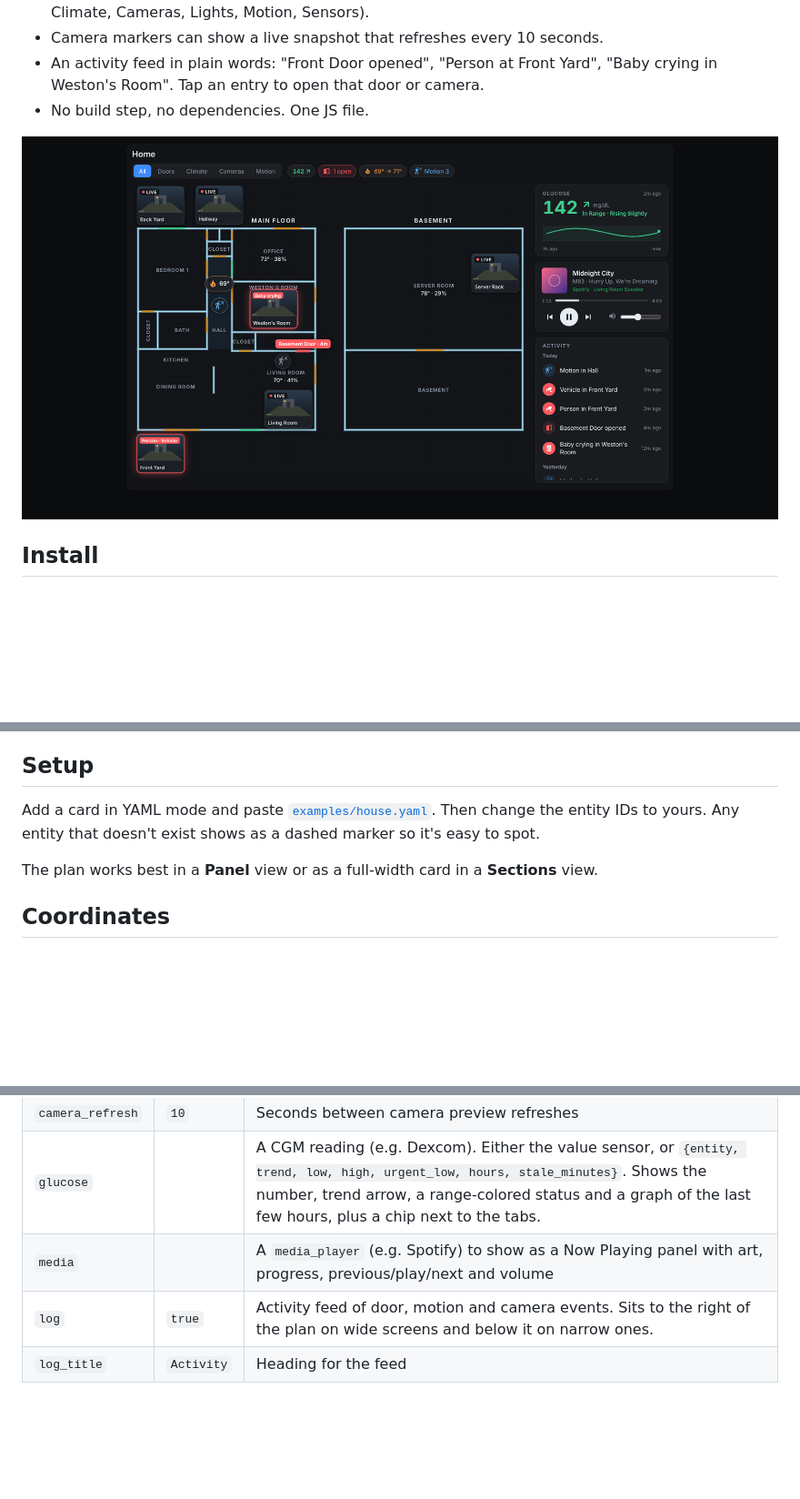
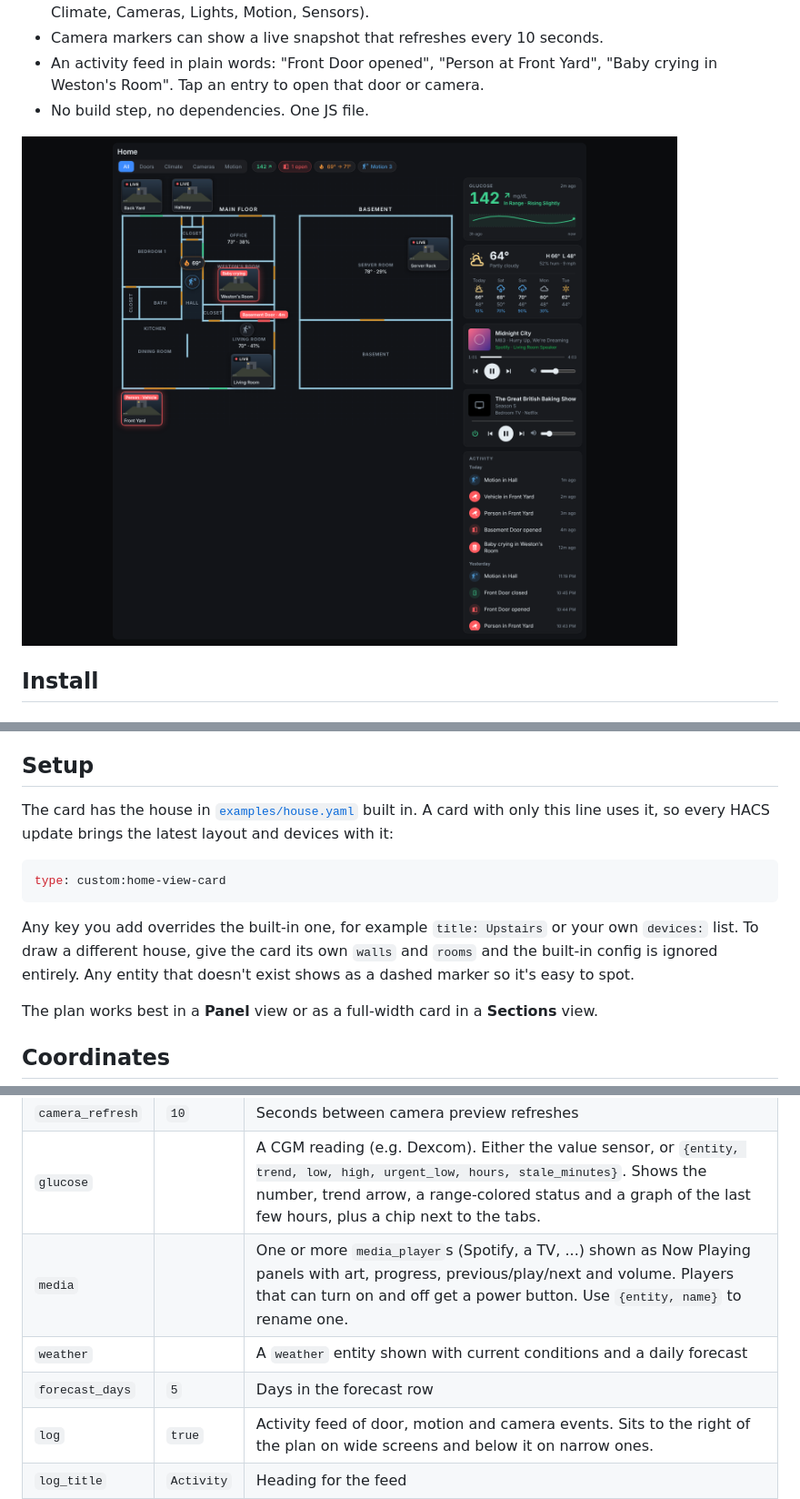
Before and after one commit to iambrayden/haos-home-view, a Markdown page: README.md, 3 parts joined by grey strips. Shown at 91% size. Drawn GitHub-style; pictures changed too: docs/screenshot.png; blank space fills up the shorter version.

Commit message:
Add weather and TV panels, build the house config into the card

````diff
--- a/README.md
+++ b/README.md
@@ -29,7 +29,13 @@ A Lovelace card that draws your house as a blueprint and puts your devices on it
 
 ## Setup
 
-Add a card in YAML mode and paste [`examples/house.yaml`](examples/house.yaml). Then change the entity IDs to yours. Any entity that doesn't exist shows as a dashed marker so it's easy to spot.
+The card has the house in [`examples/house.yaml`](examples/house.yaml) built in. A card with only this line uses it, so every HACS update brings the latest layout and devices with it:
+
+```yaml
+type: custom:home-view-card
+```
+
+Any key you add overrides the built-in one, for example `title: Upstairs` or your own `devices:` list. To draw a different house, give the card its own `walls` and `rooms` and the built-in config is ignored entirely. Any entity that doesn't exist shows as a dashed marker so it's easy to spot.
 
 The plan works best in a **Panel** view or as a full-width card in a **Sections** view.
 
@@ -57,7 +63,9 @@ Everything is drawn in one coordinate space that you pick. The example uses the
 | `grid` | `true` | Blueprint grid behind the plan |
 | `camera_refresh` | `10` | Seconds between camera preview refreshes |
 | `glucose` | | A CGM reading (e.g. Dexcom). Either the value sensor, or `{entity, trend, low, high, urgent_low, hours, stale_minutes}`. Shows the number, trend arrow, a range-colored status and a graph of the last few hours, plus a chip next to the tabs. |
-| `media` | | A `media_player` (e.g. Spotify) to show as a Now Playing panel with art, progress, previous/play/next and volume |
+| `media` | | One or more `media_player`s (Spotify, a TV, ...) shown as Now Playing panels with art, progress, previous/play/next and volume. Players that can turn on and off get a power button. Use `{entity, name}` to rename one. |
+| `weather` | | A `weather` entity shown with current conditions and a daily forecast |
+| `forecast_days` | `5` | Days in the forecast row |
 | `log` | `true` | Activity feed of door, motion and camera events. Sits to the right of the plan on wide screens and below it on narrow ones. |
 | `log_title` | `Activity` | Heading for the feed |
 | `log_hours` | `24` | How far back to load history when the card opens |
````
Also changed, not shown: 3 other files.
